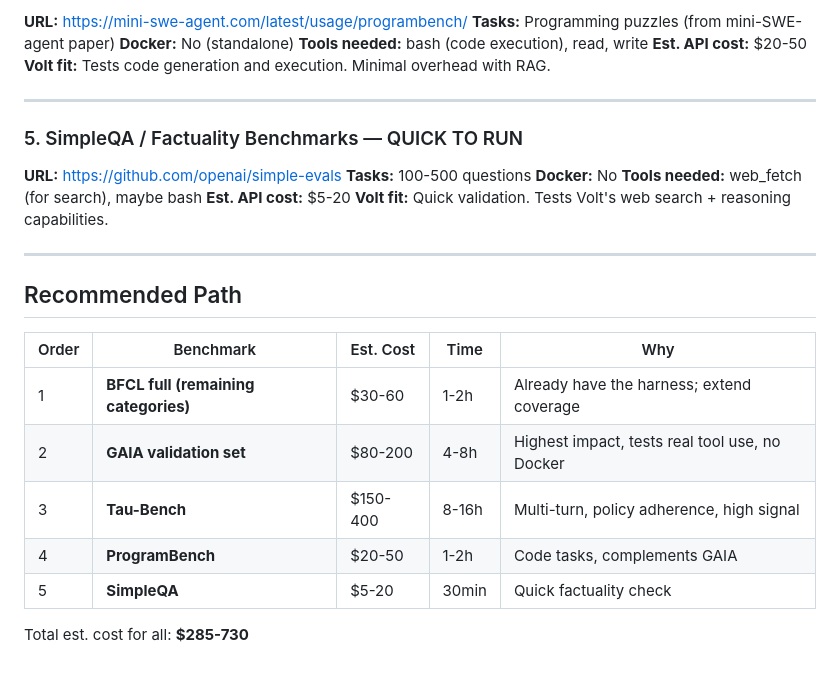
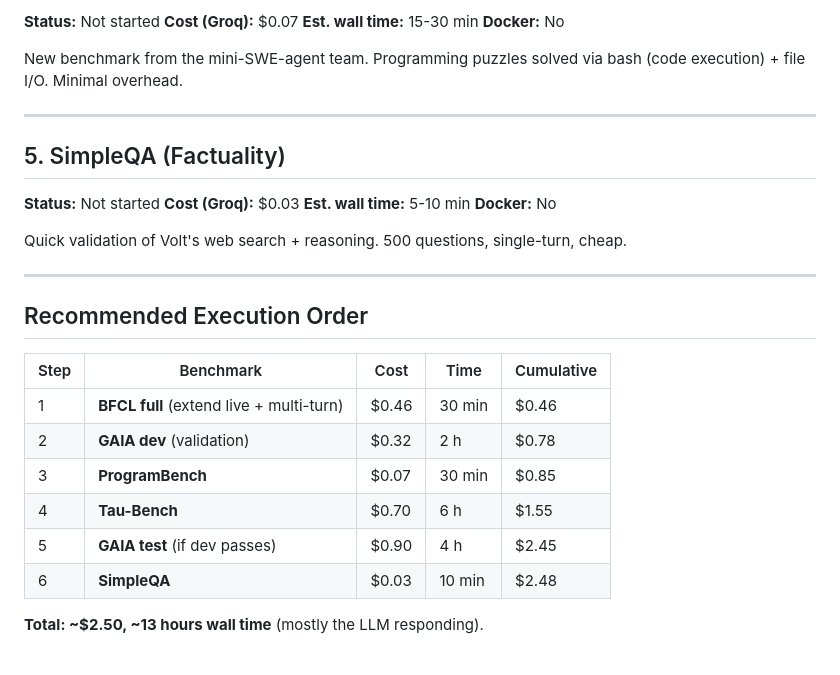
Before and after one commit to iixiiartist/volt, a Markdown page: paper/benchmarks.md, the part around one of its changes. GitHub-like rendering.

Commit message:
Update benchmarks with Groq cost analysis: all 8 benchmarks total \.48

```diff
--- a/paper/benchmarks.md
+++ b/paper/benchmarks.md
@@ -63,32 +88,35 @@ Research findings on benchmarks that can run with Volt's existing tool set
 
-**URL:** https://mini-swe-agent.com/latest/usage/programbench/
-**Tasks:** Programming puzzles (from mini-SWE-agent paper)
-**Docker:** No (standalone)
-**Tools needed:** bash (code execution), read, write
-**Est. API cost:** $20-50
-**Volt fit:** Tests code generation and execution. Minimal overhead with RAG.
+**Status:** Not started
+**Cost (Groq):** $0.07
+**Est. wall time:** 15-30 min
+**Docker:** No
+
+New benchmark from the mini-SWE-agent team. Programming puzzles solved
+via bash (code execution) + file I/O. Minimal overhead.
 
 ---
 
-### 5. SimpleQA / Factuality Benchmarks — QUICK TO RUN
+## 5. SimpleQA (Factuality)
 
-**URL:** https://github.com/openai/simple-evals
-**Tasks:** 100-500 questions
+**Status:** Not started
+**Cost (Groq):** $0.03
+**Est. wall time:** 5-10 min
 **Docker:** No
-**Tools needed:** web_fetch (for search), maybe bash
-**Est. API cost:** $5-20
-**Volt fit:** Quick validation. Tests Volt's web search + reasoning capabilities.
+
+Quick validation of Volt's web search + reasoning. 500 questions,
+single-turn, cheap.
 
 ---
 
-## Recommended Path
+## Recommended Execution Order
 
-| Order | Benchmark | Est. Cost | Time | Why |
-|-------|-----------|-----------|------|-----|
-| 1 | **BFCL full (remaining categories)** | $30-60 | 1-2h | Already have the harness; extend coverage |
-| 2 | **GAIA validation set** | $80-200 | 4-8h | Highest impact, tests real tool use, no Docker |
-| 3 | **Tau-Bench** | $150-400 | 8-16h | Multi-turn, policy adherence, high signal |
-| 4 | **ProgramBench** | $20-50 | 1-2h | Code tasks, complements GAIA |
-| 5 | **SimpleQA** | $5-20 | 30min | Quick factuality check |
+| Step | Benchmark | Cost | Time | Cumulative |
+|------|-----------|------|------|------------|
+| 1 | **BFCL full** (extend live + multi-turn) | $0.46 | 30 min | $0.46 |
+| 2 | **GAIA dev** (validation) | $0.32 | 2 h | $0.78 |
+| 3 | **ProgramBench** | $0.07 | 30 min | $0.85 |
+| 4 | **Tau-Bench** | $0.70 | 6 h | $1.55 |
+| 5 | **GAIA test** (if dev passes) | $0.90 | 4 h | $2.45 |
+| 6 | **SimpleQA** | $0.03 | 10 min | $2.48 |
 
-Total est. cost for all: **$285-730**
+**Total: ~$2.50, ~13 hours wall time** (mostly the LLM responding).
```
Also changed, not shown: other parts of paper/benchmarks.md (+64 -39 lines).
